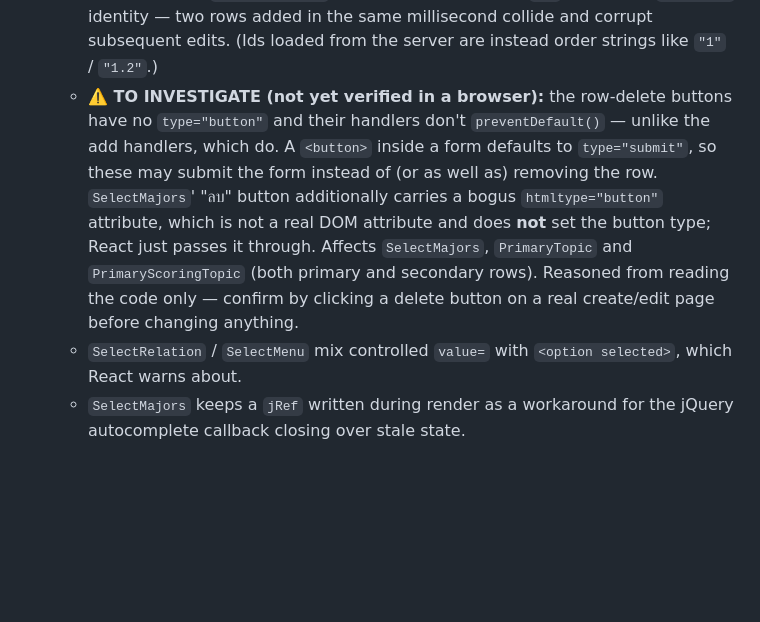
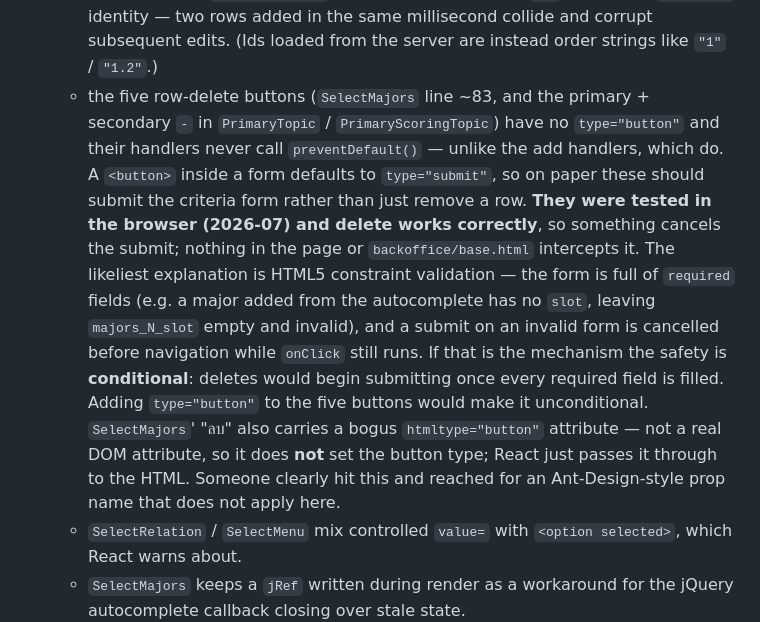
Before and after one commit to jittat/admapp, a Markdown page: docs/criteria.md, the part around the change. Drawn GitHub-style; blank space fills up the shorter version.

Commit message:
Correct the delete-button note in docs/criteria.md
Browser testing shows the row-delete buttons in CreateCriterionForm.js work
correctly, so drop the TO INVESTIGATE warning. Keep the missing
type="button" recorded as a latent fragility with the likely reason it is
masked (HTML5 constraint validation cancelling the submit), since that makes
the safety conditional on form state.

Co-Authored-By: Claude Opus 5 <noreply@anthropic.com>

```diff
--- a/docs/criteria.md
+++ b/docs/criteria.md
@@ -519,17 +519,25 @@ rounds render an unchanged `scoringTags`. Applies to both create and edit
     `findIndex` identity — two rows added in the same millisecond collide
     and corrupt subsequent edits. (Ids loaded from the server are instead
     order strings like `"1"` / `"1.2"`.)
-  - **⚠️ TO INVESTIGATE (not yet verified in a browser):** the row-delete
-    buttons have no `type="button"` and their handlers don't
-    `preventDefault()` — unlike the add handlers, which do. A `<button>`
-    inside a form defaults to `type="submit"`, so these may submit the form
-    instead of (or as well as) removing the row. `SelectMajors`' "ลบ" button
-    additionally carries a bogus `htmltype="button"` attribute, which is not
-    a real DOM attribute and does **not** set the button type; React just
-    passes it through. Affects `SelectMajors`, `PrimaryTopic` and
-    `PrimaryScoringTopic` (both primary and secondary rows). Reasoned from
-    reading the code only — confirm by clicking a delete button on a real
-    create/edit page before changing anything.
+  - the five row-delete buttons (`SelectMajors` line ~83, and the primary +
+    secondary `-` in `PrimaryTopic` / `PrimaryScoringTopic`) have no
+    `type="button"` and their handlers never call `preventDefault()` —
+    unlike the add handlers, which do. A `<button>` inside a form defaults
+    to `type="submit"`, so on paper these should submit the criteria form
+    rather than just remove a row. **They were tested in the browser
+    (2026-07) and delete works correctly**, so something cancels the
+    submit; nothing in the page or `backoffice/base.html` intercepts it.
+    The likeliest explanation is HTML5 constraint validation — the form is
+    full of `required` fields (e.g. a major added from the autocomplete has
+    no `slot`, leaving `majors_N_slot` empty and invalid), and a submit on
+    an invalid form is cancelled before navigation while `onClick` still
+    runs. If that is the mechanism the safety is **conditional**: deletes
+    would begin submitting once every required field is filled. Adding
+    `type="button"` to the five buttons would make it unconditional.
+    `SelectMajors`' "ลบ" also carries a bogus `htmltype="button"` attribute
+    — not a real DOM attribute, so it does **not** set the button type;
+    React just passes it through to the HTML. Someone clearly hit this and
+    reached for an Ant-Design-style prop name that does not apply here.
   - `SelectRelation` / `SelectMenu` mix controlled `value=` with
     `<option selected>`, which React warns about.
   - `SelectMajors` keeps a `jRef` written during render as a workaround for
```
